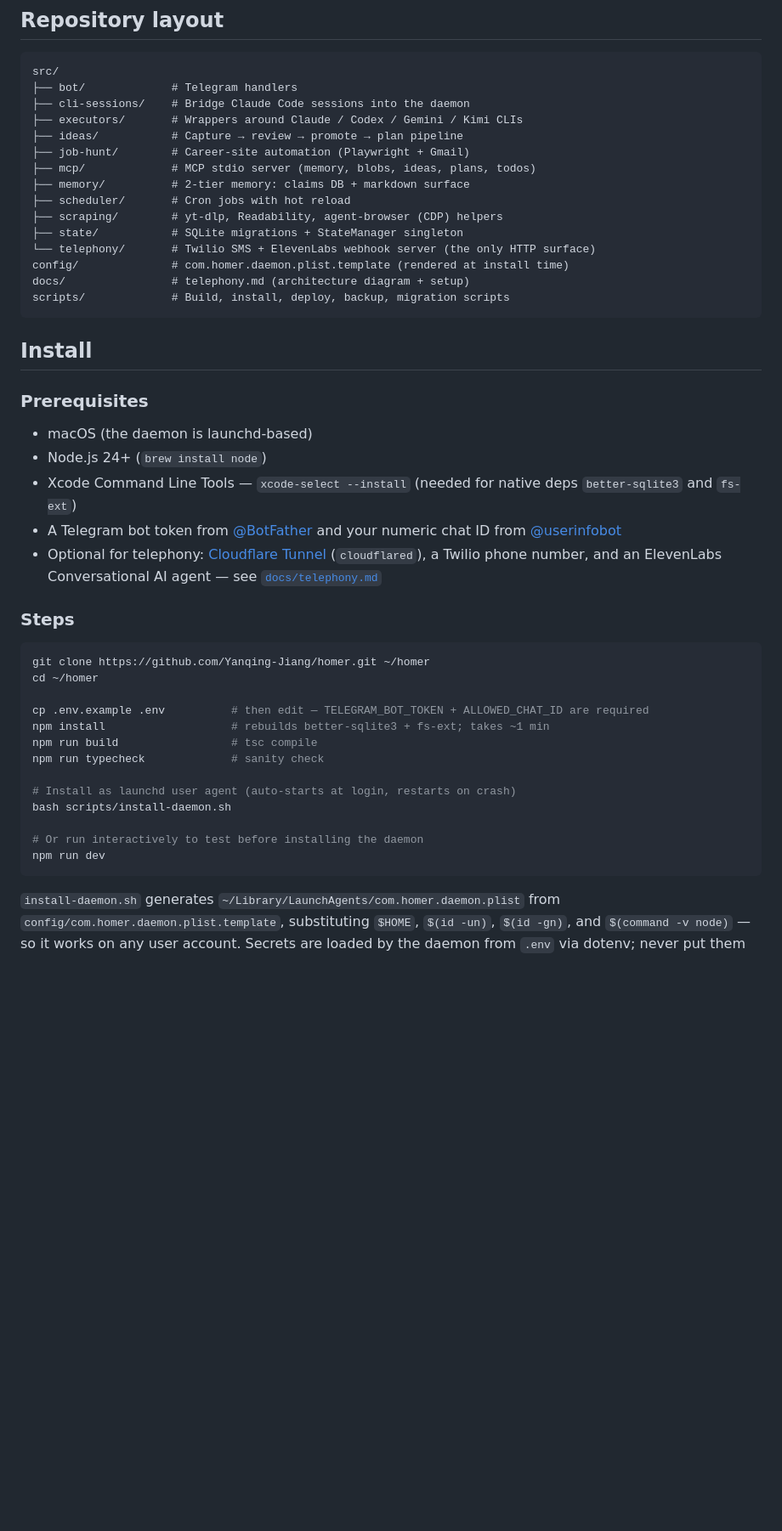
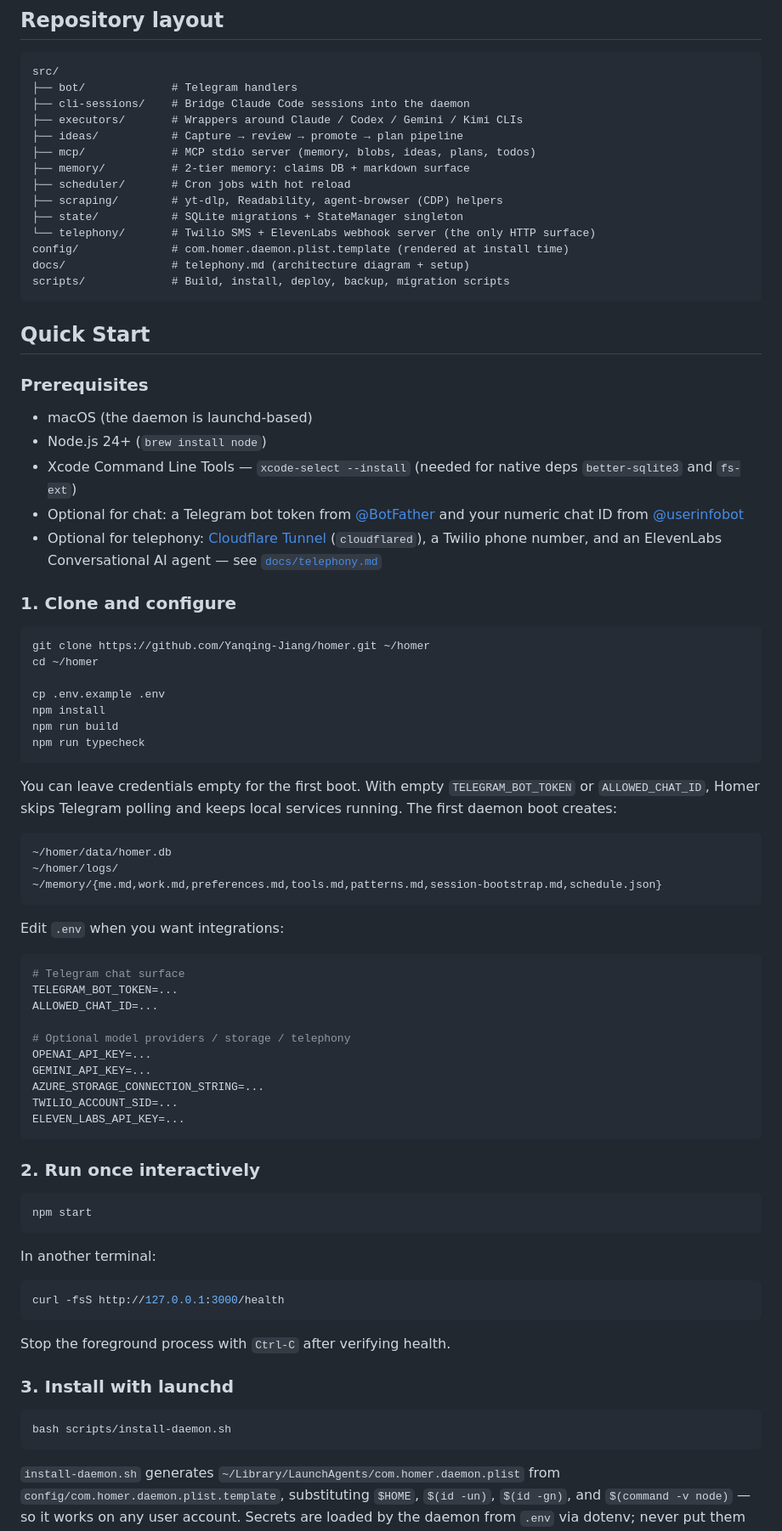
Before and after one commit to Yanqing-Jiang/homer, a Markdown page: README.md, the part around one of its changes. Shown at 85% size. Rendered like a GitHub page; blank space fills up the shorter version.

````diff
--- a/README.md
+++ b/README.md
@@ -35,7 +35,6 @@ src/
 ├── cli-sessions/    # Bridge Claude Code sessions into the daemon
 ├── executors/       # Wrappers around Claude / Codex / Gemini / Kimi CLIs
 ├── ideas/           # Capture → review → promote → plan pipeline
-├── job-hunt/        # Career-site automation (Playwright + Gmail)
 ├── mcp/             # MCP stdio server (memory, blobs, ideas, plans, todos)
 ├── memory/          # 2-tier memory: claims DB + markdown surface
 ├── scheduler/       # Cron jobs with hot reload
@@ -47,32 +46,69 @@ docs/                # telephony.md (architecture diagram + setup)
 scripts/             # Build, install, deploy, backup, migration scripts
 ```
 
-## Install
+## Quick Start
 
 ### Prerequisites
 
 - macOS (the daemon is launchd-based)
 - Node.js 24+ (`brew install node`)
 - Xcode Command Line Tools — `xcode-select --install` (needed for native deps `better-sqlite3` and `fs-ext`)
-- A Telegram bot token from [@BotFather](https://t.me/BotFather) and your numeric chat ID from [@userinfobot](https://t.me/userinfobot)
+- Optional for chat: a Telegram bot token from [@BotFather](https://t.me/BotFather) and your numeric chat ID from [@userinfobot](https://t.me/userinfobot)
 - Optional for telephony: [Cloudflare Tunnel](https://developers.cloudflare.com/cloudflare-one/connections/connect-networks/) (`cloudflared`), a Twilio phone number, and an ElevenLabs Conversational AI agent — see [`docs/telephony.md`](docs/telephony.md)
 
-### Steps
+### 1. Clone and configure
 
 ```bash
 git clone https://github.com/Yanqing-Jiang/homer.git ~/homer
 cd ~/homer
 
-cp .env.example .env          # then edit — TELEGRAM_BOT_TOKEN + ALLOWED_CHAT_ID are required
-npm install                   # rebuilds better-sqlite3 + fs-ext; takes ~1 min
-npm run build                 # tsc compile
-npm run typecheck             # sanity check
+cp .env.example .env
+npm install
+npm run build
+npm run typecheck
+```
 
-# Install as launchd user agent (auto-starts at login, restarts on crash)
+You can leave credentials empty for the first boot. With empty `TELEGRAM_BOT_TOKEN` or `ALLOWED_CHAT_ID`, Homer skips Telegram polling and keeps local services running. The first daemon boot creates:
+
+```text
+~/homer/data/homer.db
+~/homer/logs/
+~/memory/{me.md,work.md,preferences.md,tools.md,patterns.md,session-bootstrap.md,schedule.json}
+```
+
+Edit `.env` when you want integrations:
+
+```bash
+# Telegram chat surface
+TELEGRAM_BOT_TOKEN=...
+ALLOWED_CHAT_ID=...
+
+# Optional model providers / storage / telephony
+OPENAI_API_KEY=...
+GEMINI_API_KEY=...
+AZURE_STORAGE_CONNECTION_STRING=...
+TWILIO_ACCOUNT_SID=...
+ELEVEN_LABS_API_KEY=...
+```
+
+### 2. Run once interactively
+
+```bash
+npm start
+```
+
+In another terminal:
+
+```bash
+curl -fsS http://127.0.0.1:3000/health
+```
+
+Stop the foreground process with `Ctrl-C` after verifying health.
+
+### 3. Install with launchd
+
+```bash
 bash scripts/install-daemon.sh
-
-# Or run interactively to test before installing the daemon
-npm run dev
 ```
 
 `install-daemon.sh` generates `~/Library/LaunchAgents/com.homer.daemon.plist` from `config/com.homer.daemon.plist.template`, substituting `$HOME`, `$(id -un)`, `$(id -gn)`, and `$(command -v node)` — so it works on any user account. Secrets are loaded by the daemon from `.env` via dotenv; never put them in the plist.
````
Also changed, not shown: other parts of README.md (+18 -22 lines).
